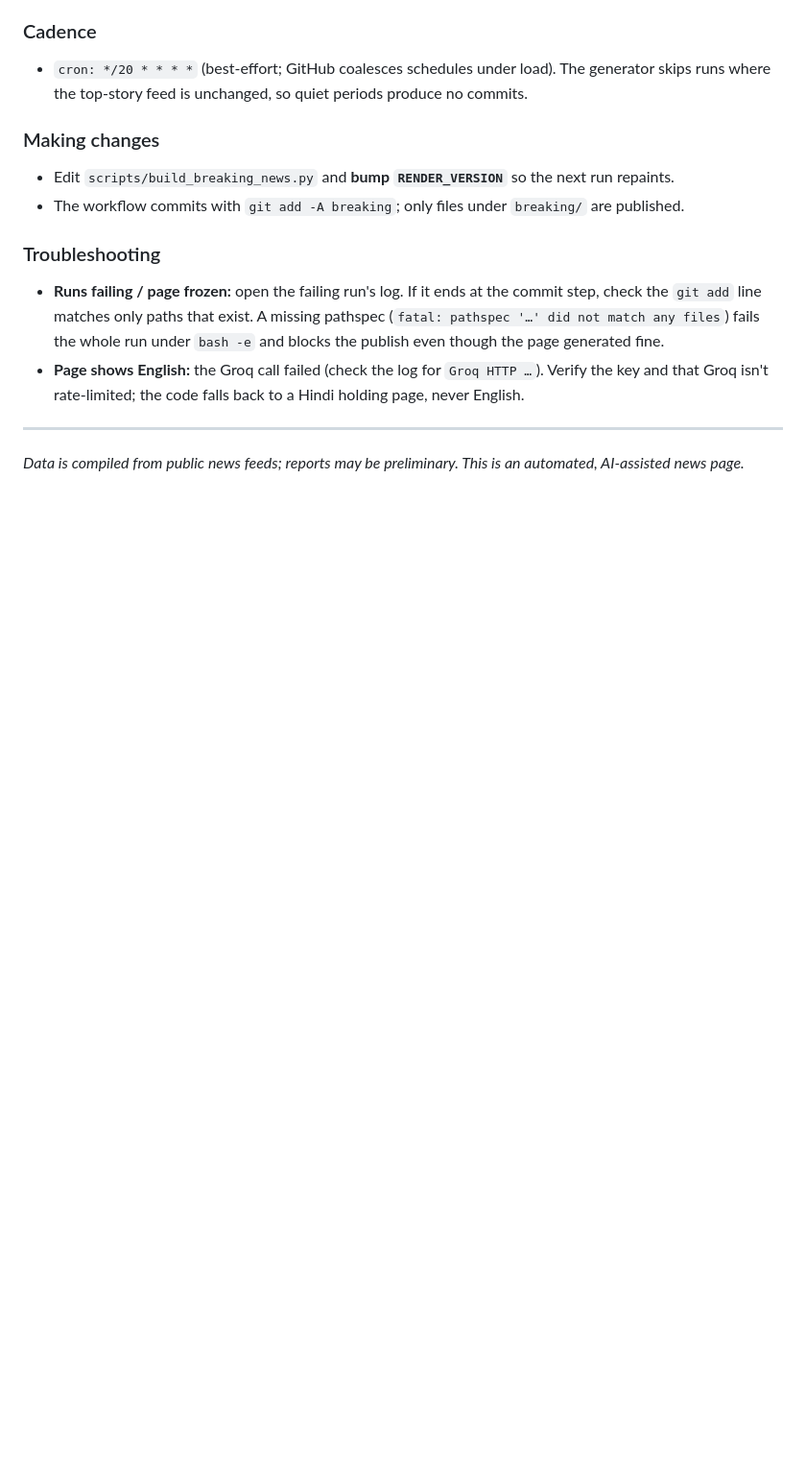
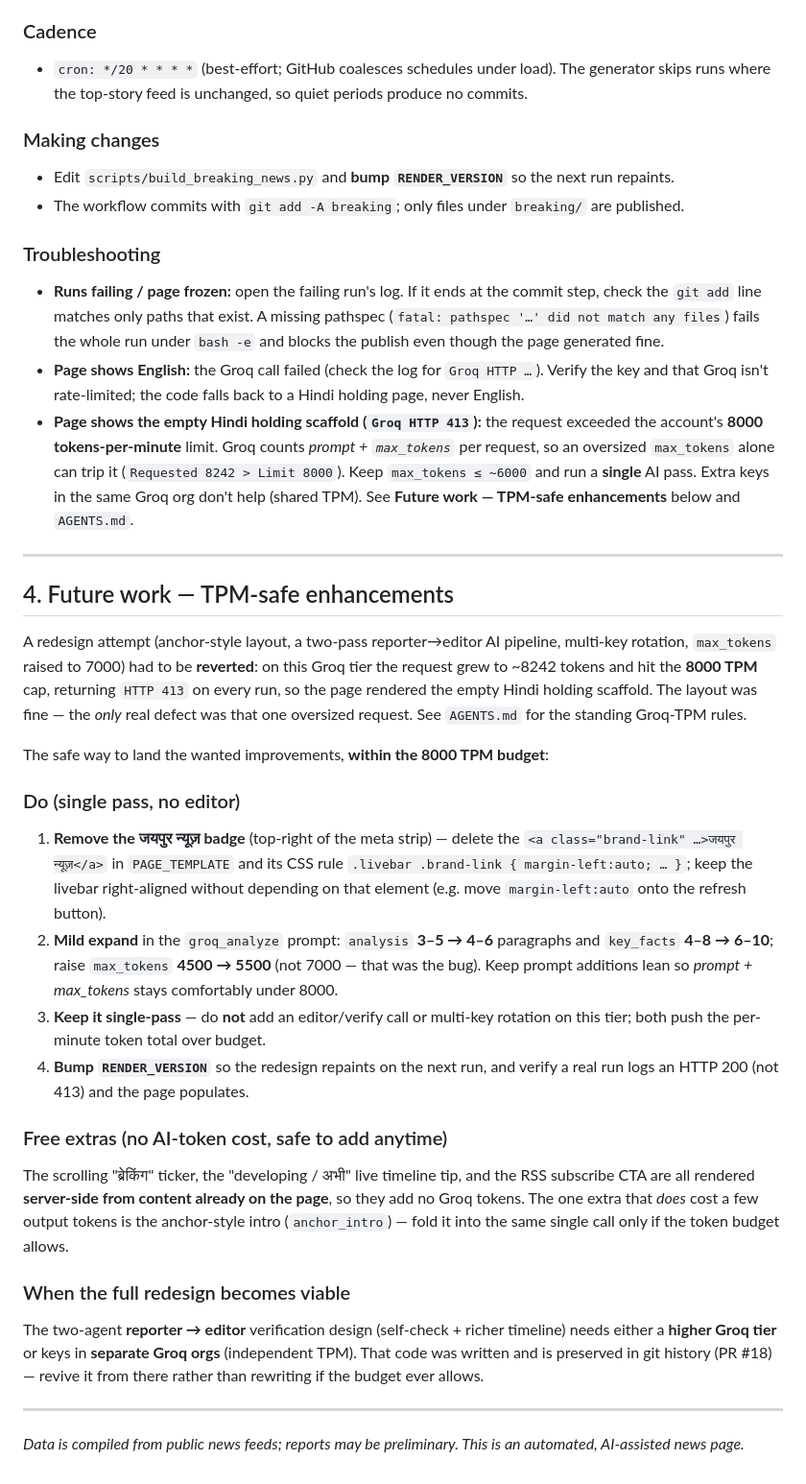
Before and after one commit to manzill-surolia/Manzill, a Markdown page: docs/breaking-news.md, the part around the change. Shown at 96% size. Drawn GitHub-style; blank space fills up the shorter version.

```diff
--- a/docs/breaking-news.md
+++ b/docs/breaking-news.md
@@ -166,6 +166,48 @@ By default the lead is auto-picked on newsworthiness. To **pin** a chosen story
   publish even though the page generated fine.
 - **Page shows English:** the Groq call failed (check the log for `Groq HTTP …`). Verify the
   key and that Groq isn't rate-limited; the code falls back to a Hindi holding page, never English.
+- **Page shows the empty Hindi holding scaffold (`Groq HTTP 413`):** the request exceeded the
+  account's **8000 tokens-per-minute** limit. Groq counts *prompt + `max_tokens`* per request,
+  so an oversized `max_tokens` alone can trip it (`Requested 8242 > Limit 8000`). Keep
+  `max_tokens ≤ ~6000` and run a **single** AI pass. Extra keys in the same Groq org don't help
+  (shared TPM). See **Future work — TPM-safe enhancements** below and `AGENTS.md`.
+
+---
+
+## 4. Future work — TPM-safe enhancements
+
+A redesign attempt (anchor-style layout, a two-pass reporter→editor AI pipeline, multi-key
+rotation, `max_tokens` raised to 7000) had to be **reverted**: on this Groq tier the request grew
+to ~8242 tokens and hit the **8000 TPM** cap, returning `HTTP 413` on every run, so the page
+rendered the empty Hindi holding scaffold. The layout was fine — the *only* real defect was that
+one oversized request. See `AGENTS.md` for the standing Groq-TPM rules.
+
+The safe way to land the wanted improvements, **within the 8000 TPM budget**:
+
+### Do (single pass, no editor)
+1. **Remove the जयपुर न्यूज़ badge** (top-right of the meta strip) — delete the
+   `<a class="brand-link" …>जयपुर न्यूज़</a>` in `PAGE_TEMPLATE` and its CSS rule
+   `.livebar .brand-link { margin-left:auto; … }`; keep the livebar right-aligned without
+   depending on that element (e.g. move `margin-left:auto` onto the refresh button).
+2. **Mild expand** in the `groq_analyze` prompt: `analysis` **3–5 → 4–6** paragraphs and
+   `key_facts` **4–8 → 6–10**; raise `max_tokens` **4500 → 5500** (not 7000 — that was the bug).
+   Keep prompt additions lean so *prompt + max_tokens* stays comfortably under 8000.
+3. **Keep it single-pass** — do **not** add an editor/verify call or multi-key rotation on this
+   tier; both push the per-minute token total over budget.
+4. **Bump `RENDER_VERSION`** so the redesign repaints on the next run, and verify a real run
+   logs an HTTP 200 (not 413) and the page populates.
+
+### Free extras (no AI-token cost, safe to add anytime)
+The scrolling "ब्रेकिंग" ticker, the "developing / अभी" live timeline tip, and the RSS
+subscribe CTA are all rendered **server-side from content already on the page**, so they add no
+Groq tokens. The one extra that *does* cost a few output tokens is the anchor-style intro
+(`anchor_intro`) — fold it into the same single call only if the token budget allows.
+
+### When the full redesign becomes viable
+The two-agent **reporter → editor** verification design (self-check + richer timeline) needs
+either a **higher Groq tier** or keys in **separate Groq orgs** (independent TPM). That code was
+written and is preserved in git history (PR #18) — revive it from there rather than rewriting if
+the budget ever allows.
 
 ---
 
```
Also changed, not shown: AGENTS.md (added, +43 -0 lines).
